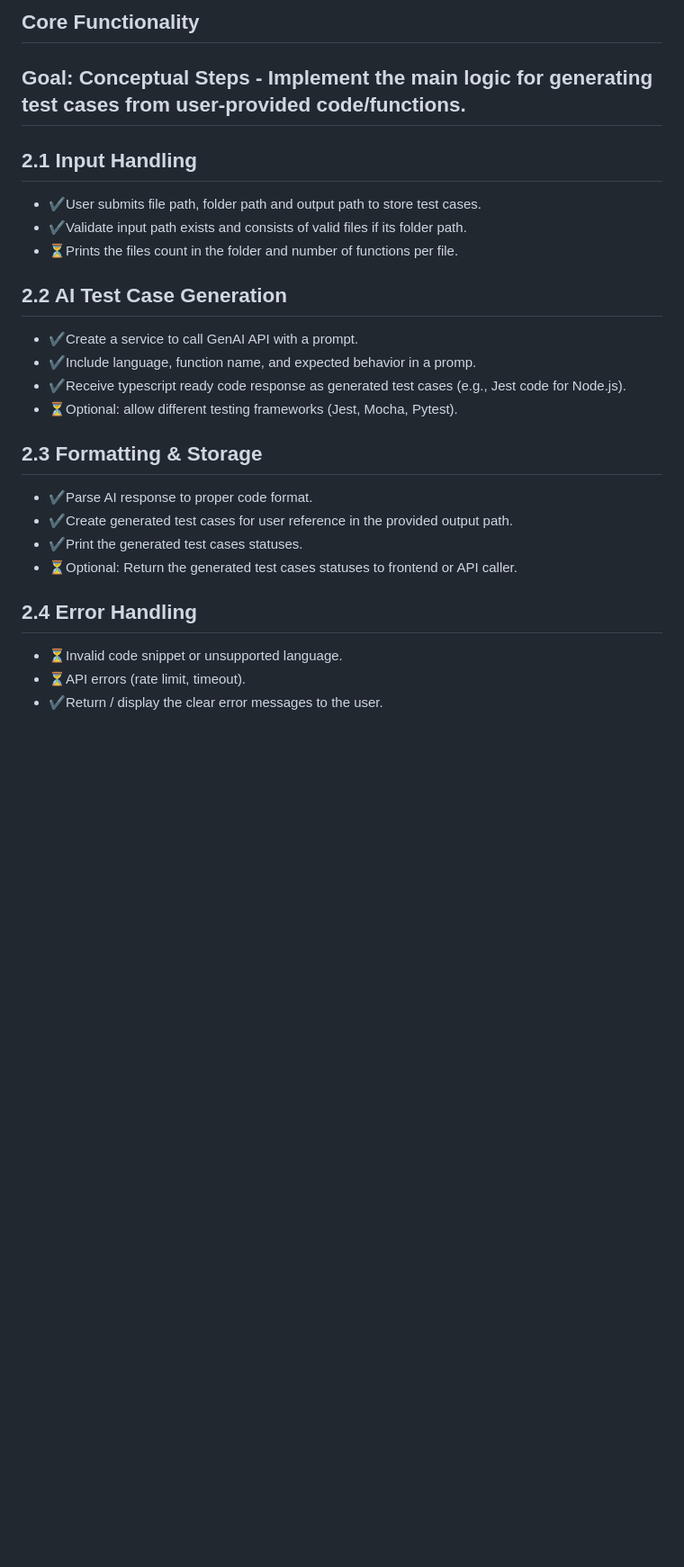
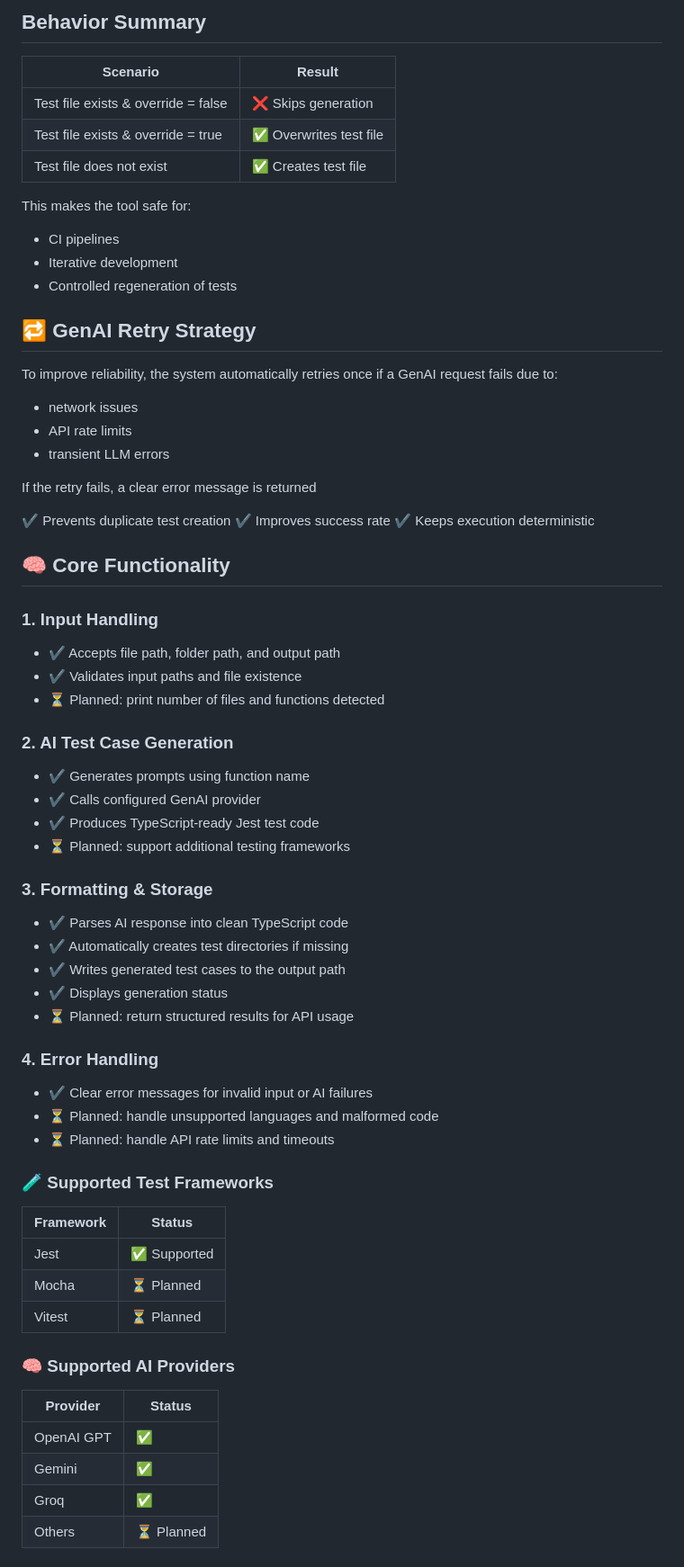
Before and after one commit to srinidhi-anand/testcase-gen-ai-ts, a Markdown page: README.md, the part around the change printed below. Shown: that part at 90% size. Drawn GitHub-style; blank space fills up the shorter version.

Commit message:
chore: updated readme

```diff
--- a/README.md
+++ b/README.md
@@ -61,30 +94,75 @@ MIT
 
-## **Core Functionality**
+## Behavior Summary
 
-## Goal: Conceptual Steps - Implement the main logic for generating test cases from user-provided code/functions.
+| Scenario                            | Result                  |
+| ----------------------------------- | ----------------------- |
+| Test file exists & override = false | ❌ Skips generation     |
+| Test file exists & override = true  | ✅ Overwrites test file |
+| Test file does not exist            | ✅ Creates test file    |
 
-## 2.1 Input Handling
+This makes the tool safe for:
 
-- ✔️User submits file path, folder path and output path to store test cases.
-- ✔️Validate input path exists and consists of valid files if its folder path.
-- ⏳Prints the files count in the folder and number of functions per file.
+- CI pipelines
+- Iterative development
+- Controlled regeneration of tests
 
-## 2.2 AI Test Case Generation
+## 🔁 GenAI Retry Strategy
 
-- ✔️Create a service to call GenAI API with a prompt.
-- ✔️Include language, function name, and expected behavior in a promp.
-- ✔️Receive typescript ready code response as generated test cases (e.g., Jest code for Node.js).
-- ⏳Optional: allow different testing frameworks (Jest, Mocha, Pytest).
+To improve reliability, the system automatically retries once if a GenAI request fails due to:
 
-## 2.3 Formatting & Storage
+- network issues
+- API rate limits
+- transient LLM errors
 
-- ✔️Parse AI response to proper code format.
-- ✔️Create generated test cases for user reference in the provided output path.
-- ✔️Print the generated test cases statuses.
-- ⏳Optional: Return the generated test cases statuses to frontend or API caller.
+If the retry fails, a clear error message is returned
 
-## 2.4 Error Handling
+✔️ Prevents duplicate test creation
+✔️ Improves success rate
+✔️ Keeps execution deterministic
 
-- ⏳Invalid code snippet or unsupported language.
-- ⏳API errors (rate limit, timeout).
-- ✔️Return / display the clear error messages to the user.
+## 🧠 Core Functionality
+
+### 1. Input Handling
+
+- ✔ Accepts file path, folder path, and output path
+- ✔ Validates input paths and file existence
+- ⏳ Planned: print number of files and functions detected
+
+### 2. AI Test Case Generation
+
+- ✔ Generates prompts using function name
+- ✔ Calls configured GenAI provider
+- ✔ Produces TypeScript-ready Jest test code
+- ⏳ Planned: support additional testing frameworks
+
+### 3. Formatting & Storage
+
+- ✔ Parses AI response into clean TypeScript code
+- ✔ Automatically creates test directories if missing
+- ✔ Writes generated test cases to the output path
+- ✔ Displays generation status
+- ⏳ Planned: return structured results for API usage
+
+### 4. Error Handling
+
+- ✔ Clear error messages for invalid input or AI failures
+- ⏳ Planned: handle unsupported languages and malformed code
+- ⏳ Planned: handle API rate limits and timeouts
+
+### 🧪 Supported Test Frameworks
+
+| Framework | Status       |
+| --------- | ------------ |
+| Jest      | ✅ Supported |
+| Mocha     | ⏳ Planned   |
+| Vitest    | ⏳ Planned   |
+
+### 🧠 Supported AI Providers
+
+| Provider   | Status     |
+| ---------- | ---------- |
+| OpenAI GPT | ✅         |
+| Gemini     | ✅         |
+| Groq       | ✅         |
+| Others     | ⏳ Planned |
+
```
Also changed, not shown: other parts of README.md (+91 -36 lines).
